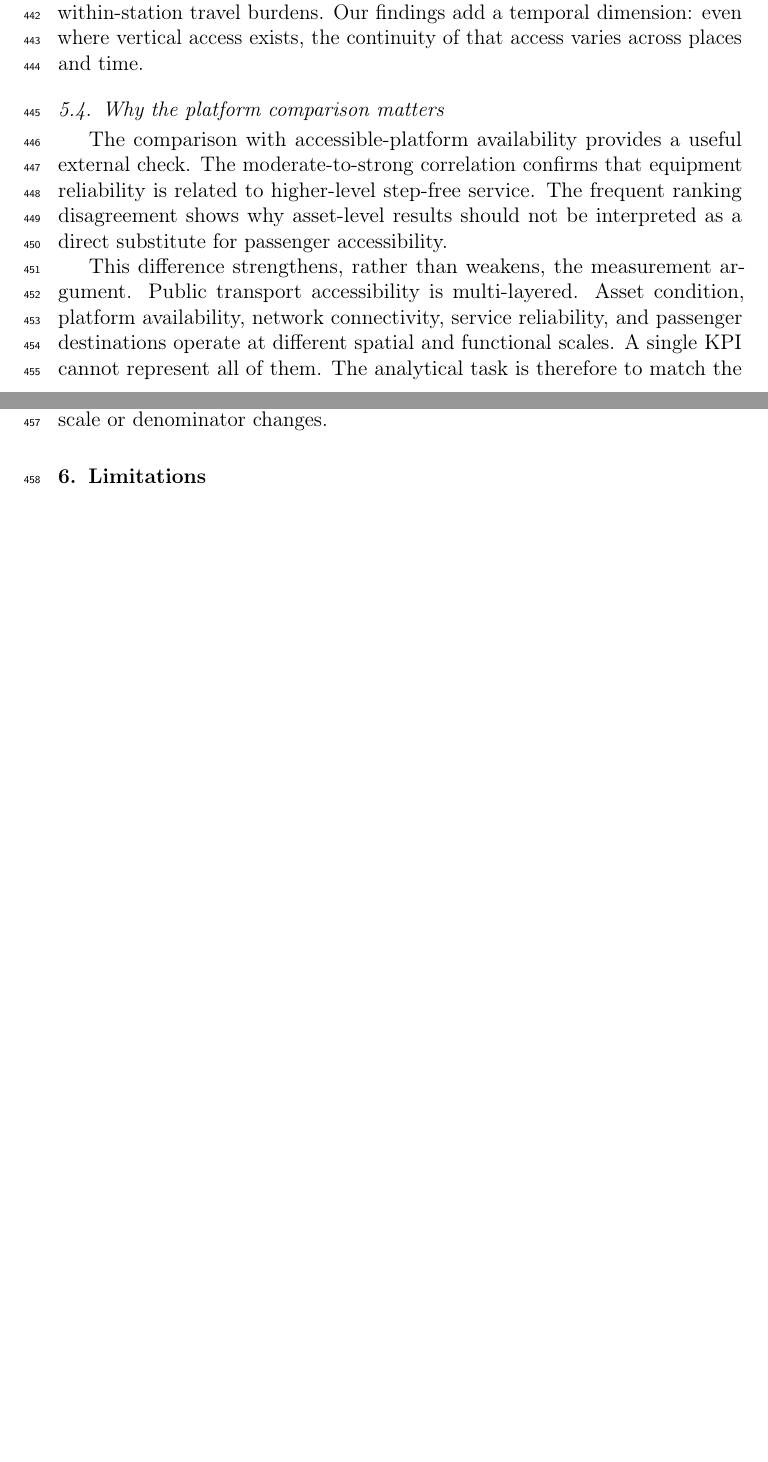
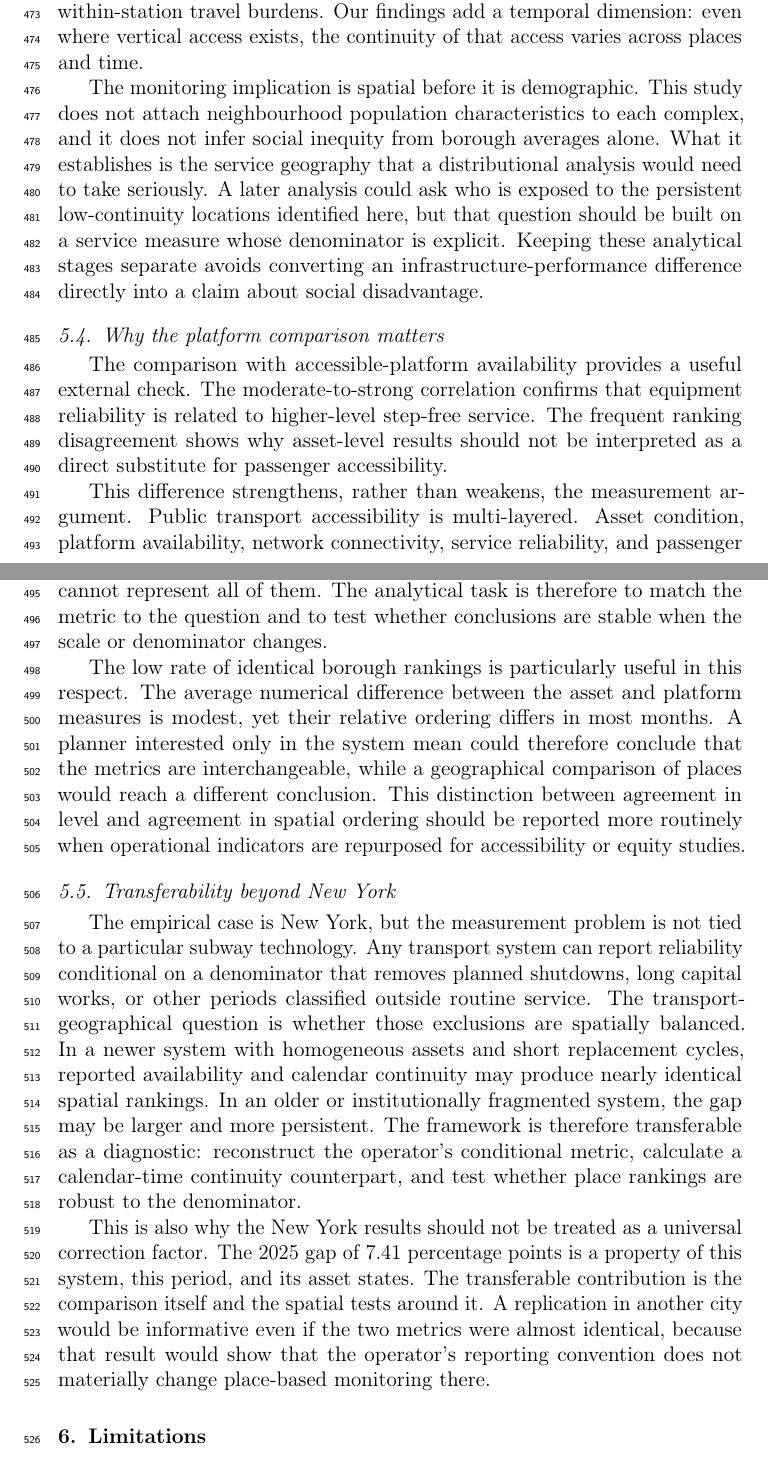
Before and after one commit to Zucker-494/MTA-access, a LaTeX paper (manuscript/manuscript_blind.tex, which reads manuscript/04_discussion_conclusion.tex): two parts of pages 19 and 20 of 23 before the commit and two parts of pages 20 and 21 of 25 after it, joined at a grey line, cut so that both start at the same text, the shorter picture padded with empty space. Compiled offline with pdfLaTeX.

Commit message:
Expand JTG discussion around spatial measurement implications

```diff
--- a/manuscript/04_discussion_conclusion.tex
+++ b/manuscript/04_discussion_conclusion.tex
@@ -24,11 +30,21 @@ A two-indicator reporting framework could therefore separate \emph{in-service re
 
 For people with mobility disabilities, this distinction has a direct accessibility meaning. \citet{liu2023} demonstrates that transit accessibility and usage already differ substantially for mobility-disabled travellers. \citet{arai2026} shows that formal elevator provision does not eliminate additional within-station travel burdens. Our findings add a temporal dimension: even where vertical access exists, the continuity of that access varies across places and time.
 
+The monitoring implication is spatial before it is demographic. This study does not attach neighbourhood population characteristics to each complex, and it does not infer social inequity from borough averages alone. What it establishes is the service geography that a distributional analysis would need to take seriously. A later analysis could ask who is exposed to the persistent low-continuity locations identified here, but that question should be built on a service measure whose denominator is explicit. Keeping these analytical stages separate avoids converting an infrastructure-performance difference directly into a claim about social disadvantage.
+
 \subsection{Why the platform comparison matters}
 
 The comparison with accessible-platform availability provides a useful external check. The moderate-to-strong correlation confirms that equipment reliability is related to higher-level step-free service. The frequent ranking disagreement shows why asset-level results should not be interpreted as a direct substitute for passenger accessibility.
 
 This difference strengthens, rather than weakens, the measurement argument. Public transport accessibility is multi-layered. Asset condition, platform availability, network connectivity, service reliability, and passenger destinations operate at different spatial and functional scales. A single KPI cannot represent all of them. The analytical task is therefore to match the metric to the question and to test whether conclusions are stable when the scale or denominator changes.
+
+The low rate of identical borough rankings is particularly useful in this respect. The average numerical difference between the asset and platform measures is modest, yet their relative ordering differs in most months. A planner interested only in the system mean could therefore conclude that the metrics are interchangeable, while a geographical comparison of places would reach a different conclusion. This distinction between agreement in level and agreement in spatial ordering should be reported more routinely when operational indicators are repurposed for accessibility or equity studies.
+
+\subsection{Transferability beyond New York}
+
+The empirical case is New York, but the measurement problem is not tied to a particular subway technology. Any transport system can report reliability conditional on a denominator that removes planned shutdowns, long capital works, or other periods classified outside routine service. The transport-geographical question is whether those exclusions are spatially balanced. In a newer system with homogeneous assets and short replacement cycles, reported availability and calendar continuity may produce nearly identical spatial rankings. In an older or institutionally fragmented system, the gap may be larger and more persistent. The framework is therefore transferable as a diagnostic: reconstruct the operator's conditional metric, calculate a calendar-time continuity counterpart, and test whether place rankings are robust to the denominator.
+
+This is also why the New York results should not be treated as a universal correction factor. The 2025 gap of 7.41 percentage points is a property of this system, this period, and its asset states. The transferable contribution is the comparison itself and the spatial tests around it. A replication in another city would be informative even if the two metrics were almost identical, because that result would show that the operator's reporting convention does not materially change place-based monitoring there.
 
 \section{Limitations}
 
```
Also changed, not shown: manuscript/04_discussion_conclusion.tex (6 more changed lines).
